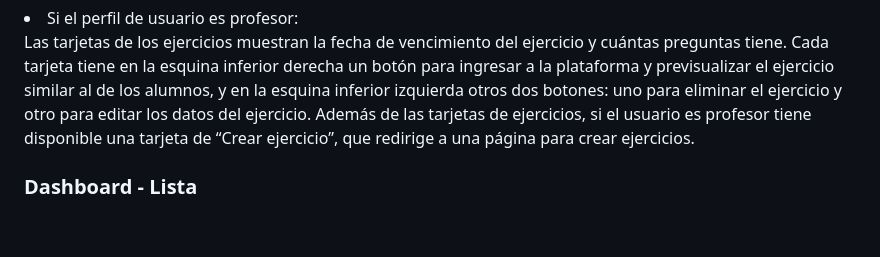
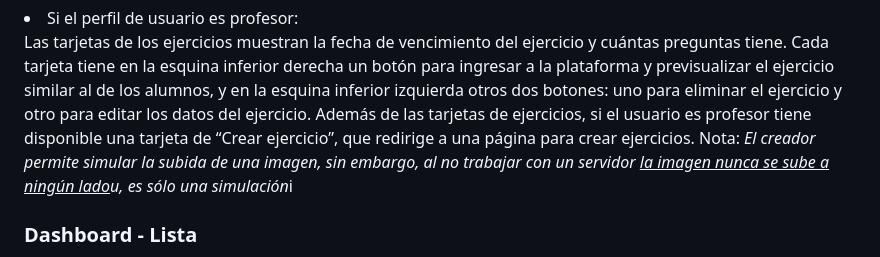
Before and after one commit to Luerjavec/Preentrega3-ErjavecLuciana-JS, a Markdown page: README.md, the part around the change. Rendered like a GitHub page; blank space fills up the shorter version.

Commit message:
Actualización readme.md

```diff
--- a/README.md
+++ b/README.md
@@ -36,6 +36,7 @@ La nota final del ejercicio es el promedio entre la nota del enfoque y la nota d
 <li>Si el perfil de usuario es profesor: <br>
 Las tarjetas de los ejercicios muestran la fecha de vencimiento del ejercicio y cuántas preguntas tiene. Cada tarjeta tiene en la esquina inferior derecha un botón para ingresar a la plataforma y previsualizar el ejercicio similar al de los alumnos, y en la esquina inferior izquierda otros dos botones: uno para eliminar el ejercicio y otro para editar los datos del ejercicio.
 Además de las tarjetas de ejercicios, si el usuario es profesor tiene disponible una tarjeta de “Crear ejercicio”, que redirige a una página para crear ejercicios.
+  Nota: <i>El creador permite simular la subida de una imagen, sin embargo, al no trabajar con un servidor <u>la imagen nunca se sube a ningún lado</u>u, es sólo una simulación</i>i
 
 <b><h3>Dashboard - Lista</h3></b>
 Crea una lista dinámica de 4 columnas de acuerdo al perfil.
```
